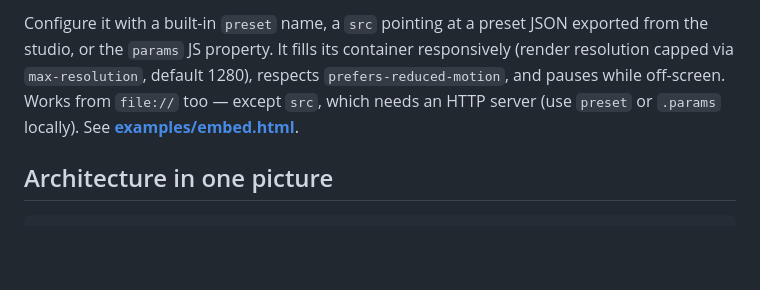
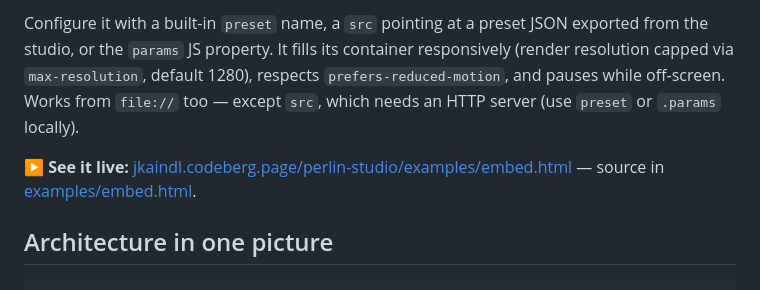
Before and after one commit to johannes-kaindl/perlin-studio, a Markdown page: README.md, the part around one of its changes. GitHub-like rendering; blank space fills up the shorter version.

```diff
--- a/README.md
+++ b/README.md
@@ -155,7 +159,10 @@ JSON exported from the studio, or the `params` JS property. It fills its
 container responsively (render resolution capped via `max-resolution`,
 default 1280), respects `prefers-reduced-motion`, and pauses while
 off-screen. Works from `file://` too — except `src`, which needs an HTTP
-server (use `preset` or `.params` locally). See **[examples/embed.html](examples/embed.html)**.
+server (use `preset` or `.params` locally).
+
+▶ **See it live:** [jkaindl.codeberg.page/perlin-studio/examples/embed.html](https://jkaindl.codeberg.page/perlin-studio/examples/embed.html)
+— source in [examples/embed.html](examples/embed.html).
 
 ## Architecture in one picture
 
```
Also changed, not shown: other parts of README.md (+4 -0 lines), docs/USAGE.md (+63 -1 lines).
